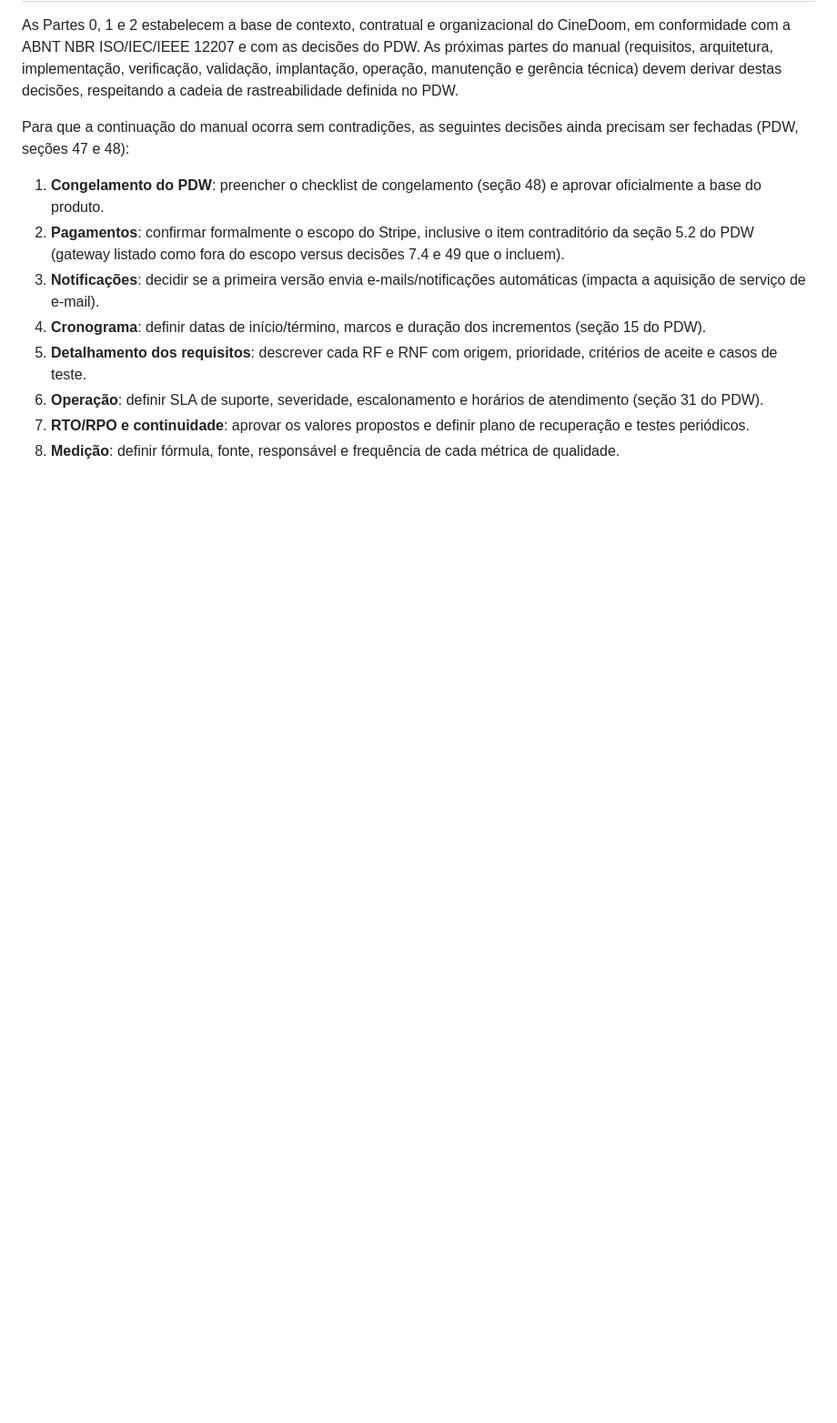
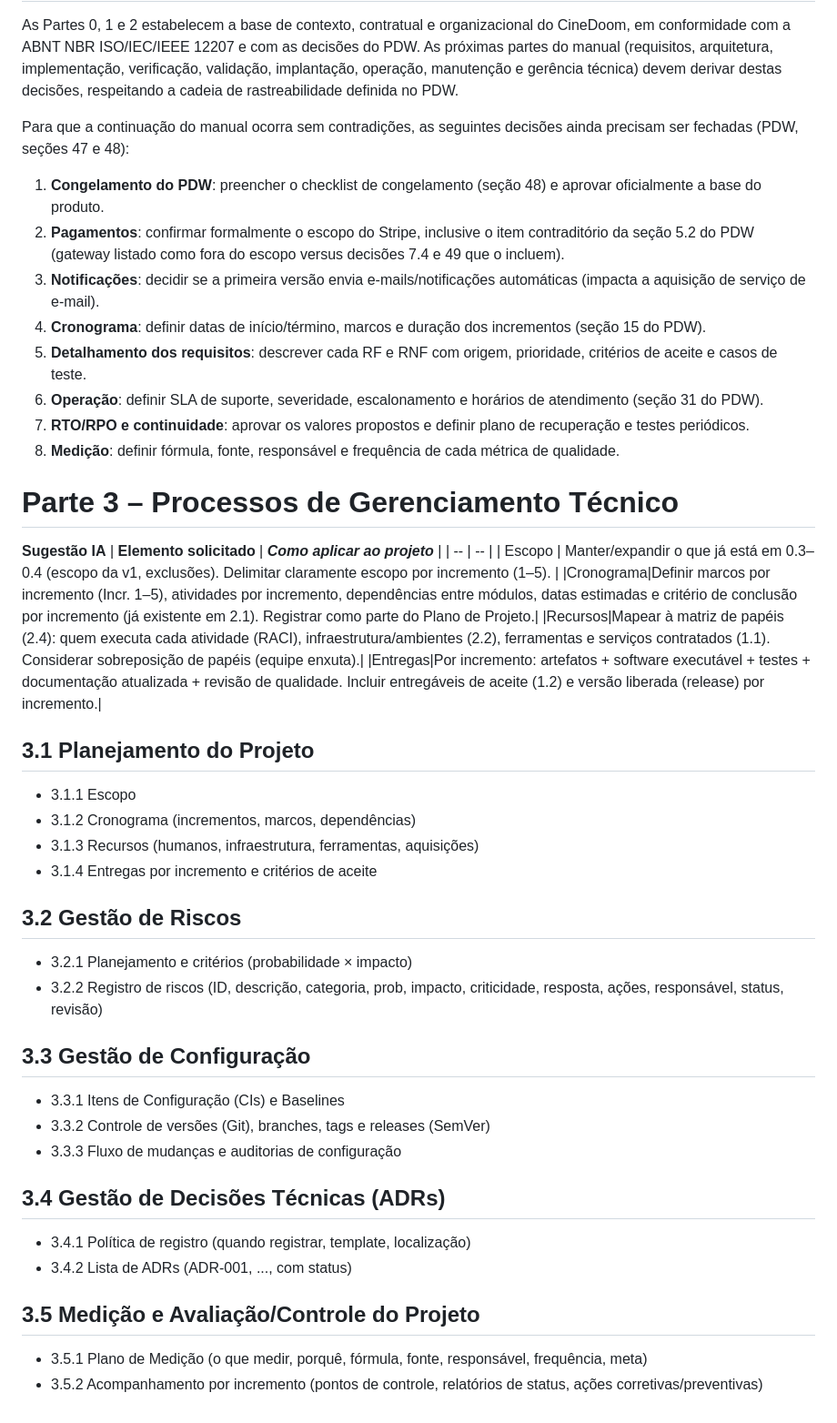
Before and after one commit to CINESOFT-SOLUTIONS/manual-processos-software, a Markdown page: Manual de Processos de Software.md, the part around the change. Shown at 91% size. GitHub-like rendering; blank space fills up the shorter version.

Commit message:
parte 3 - Aula dia 01-10

```diff
--- a/Manual de Processos de Software.md
+++ b/Manual de Processos de Software.md
@@ -394,3 +394,35 @@ Para que a continuação do manual ocorra sem contradições, as seguintes decis
 6. **Operação**: definir SLA de suporte, severidade, escalonamento e horários de atendimento (seção 31 do PDW).
 7. **RTO/RPO e continuidade**: aprovar os valores propostos e definir plano de recuperação e testes periódicos.
 8. **Medição**: definir fórmula, fonte, responsável e frequência de cada métrica de qualidade.
+
+# Parte 3 – Processos de Gerenciamento Técnico
+**Sugestão IA**
+| **Elemento solicitado** | **_Como aplicar ao projeto_** |
+| -- | -- |
+| Escopo | Manter/expandir o que já está em 0.3–0.4 (escopo da v1, exclusões). Delimitar claramente escopo por incremento (1–5). |
+|Cronograma|Definir marcos por incremento (Incr. 1–5), atividades por incremento, dependências entre módulos, datas estimadas e critério de conclusão por incremento (já existente em 2.1). Registrar como parte do Plano de Projeto.|
+|Recursos|Mapear à matriz de papéis (2.4): quem executa cada atividade (RACI), infraestrutura/ambientes (2.2), ferramentas e serviços contratados (1.1). Considerar sobreposição de papéis (equipe enxuta).|
+|Entregas|Por incremento: artefatos + software executável + testes + documentação atualizada + revisão de qualidade. Incluir entregáveis de aceite (1.2) e versão liberada (release) por incremento.|
+
+## 3.1 Planejamento do Projeto
+  - 3.1.1 Escopo
+  - 3.1.2 Cronograma (incrementos, marcos, dependências)
+  - 3.1.3 Recursos (humanos, infraestrutura, ferramentas, aquisições)
+  - 3.1.4 Entregas por incremento e critérios de aceite
+
+## 3.2 Gestão de Riscos
+  - 3.2.1 Planejamento e critérios (probabilidade × impacto)
+  - 3.2.2 Registro de riscos (ID, descrição, categoria, prob, impacto, criticidade, resposta, ações, responsável, status, revisão)
+
+## 3.3 Gestão de Configuração
+  - 3.3.1 Itens de Configuração (CIs) e Baselines
+  - 3.3.2 Controle de versões (Git), branches, tags e releases (SemVer)
+  - 3.3.3 Fluxo de mudanças e auditorias de configuração
+
+## 3.4 Gestão de Decisões Técnicas (ADRs)
+  - 3.4.1 Política de registro (quando registrar, template, localização)
+  - 3.4.2 Lista de ADRs (ADR-001, ..., com status)
+
+## 3.5 Medição e Avaliação/Controle do Projeto
+  - 3.5.1 Plano de Medição (o que medir, porquê, fórmula, fonte, responsável, frequência, meta)
+  - 3.5.2 Acompanhamento por incremento (pontos de controle, relatórios de status, ações corretivas/preventivas)
```
